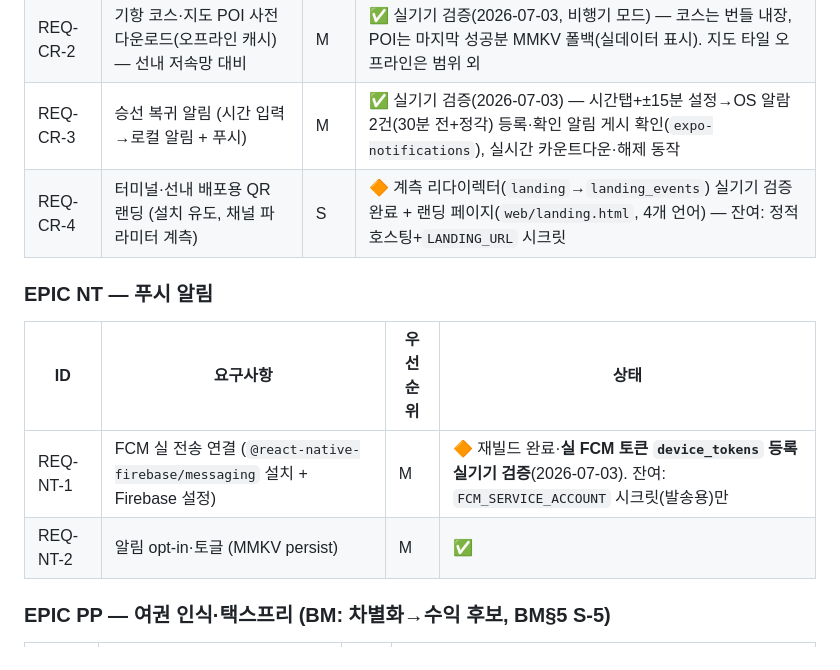
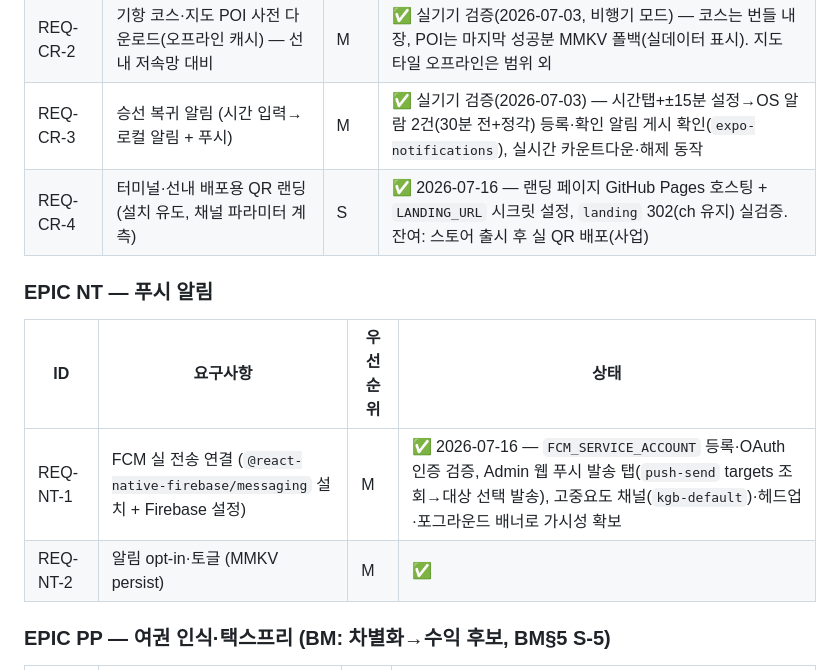
Before and after one commit to mangotree2020/K_Gganbu, a Markdown page: docs/PRODUCT_REQUIREMENTS.md, the part around one of its changes. GitHub-like rendering.

```diff
--- a/docs/PRODUCT_REQUIREMENTS.md
+++ b/docs/PRODUCT_REQUIREMENTS.md
@@ -102,14 +120,14 @@
 | REQ-CR-1 | 기항지 당일 코스 추천 (3h/6h/8h)                                   | M        | ✅ (cruise 화면)                                                                                                                                     |
 | REQ-CR-2 | 기항 코스·지도 POI 사전 다운로드(오프라인 캐시) — 선내 저속망 대비 | M        | ✅ 실기기 검증(2026-07-03, 비행기 모드) — 코스는 번들 내장, POI는 마지막 성공분 MMKV 폴백(실데이터 표시). 지도 타일 오프라인은 범위 외               |
 | REQ-CR-3 | 승선 복귀 알림 (시간 입력→로컬 알림 + 푸시)                        | M        | ✅ 실기기 검증(2026-07-03) — 시간탭+±15분 설정→OS 알람 2건(30분 전+정각) 등록·확인 알림 게시 확인(`expo-notifications`), 실시간 카운트다운·해제 동작 |
-| REQ-CR-4 | 터미널·선내 배포용 QR 랜딩 (설치 유도, 채널 파라미터 계측)         | S        | 🔶 계측 리다이렉터(`landing`→`landing_events`) 실기기 검증 완료 + 랜딩 페이지(`web/landing.html`, 4개 언어) — 잔여: 정적 호스팅+`LANDING_URL` 시크릿 |
+| REQ-CR-4 | 터미널·선내 배포용 QR 랜딩 (설치 유도, 채널 파라미터 계측)         | S        | ✅ 2026-07-16 — 랜딩 페이지 GitHub Pages 호스팅 + `LANDING_URL` 시크릿 설정, `landing` 302(ch 유지) 실검증. 잔여: 스토어 출시 후 실 QR 배포(사업)    |
 
 ### EPIC NT — 푸시 알림
 
-| ID       | 요구사항                                                                   | 우선순위 | 상태                                                                                                                      |
-| -------- | -------------------------------------------------------------------------- | -------- | ------------------------------------------------------------------------------------------------------------------------- |
-| REQ-NT-1 | FCM 실 전송 연결 (`@react-native-firebase/messaging` 설치 + Firebase 설정) | M        | 🔶 재빌드 완료·**실 FCM 토큰 `device_tokens` 등록 실기기 검증**(2026-07-03). 잔여: `FCM_SERVICE_ACCOUNT` 시크릿(발송용)만 |
-| REQ-NT-2 | 알림 opt-in·토글 (MMKV persist)                                            | M        | ✅                                                                                                                        |
+| ID       | 요구사항                                                                   | 우선순위 | 상태                                                                                                                                                                                          |
+| -------- | -------------------------------------------------------------------------- | -------- | --------------------------------------------------------------------------------------------------------------------------------------------------------------------------------------------- |
+| REQ-NT-1 | FCM 실 전송 연결 (`@react-native-firebase/messaging` 설치 + Firebase 설정) | M        | ✅ 2026-07-16 — `FCM_SERVICE_ACCOUNT` 등록·OAuth 인증 검증, Admin 웹 푸시 발송 탭(`push-send` targets 조회→대상 선택 발송), 고중요도 채널(`kgb-default`)·헤드업·포그라운드 배너로 가시성 확보 |
+| REQ-NT-2 | 알림 opt-in·토글 (MMKV persist)                                            | M        | ✅                                                                                                                                                                                            |
 
 ### EPIC PP — 여권 인식·택스프리 (BM: 차별화→수익 후보, BM§5 S-5)
 
```
Also changed, not shown: other parts of docs/PRODUCT_REQUIREMENTS.md (+23 -5 lines), docs/BACKLOG.md (+19 -1 lines), docs/BUSINESS_STRATEGY.md (+26 -25 lines).
